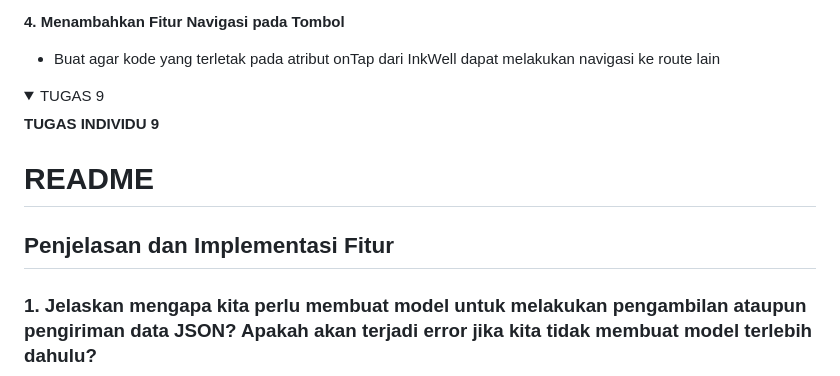
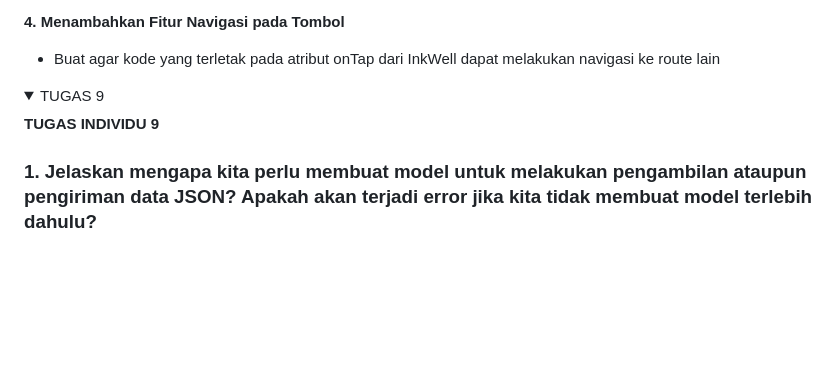
Before and after one commit to dinan26/sunrise-mart-mobile, a Markdown page: README.md, the part around the change. GitHub-like rendering; folded sections open; blank space fills up the shorter version.

```diff
--- a/README.md
+++ b/README.md
@@ -335,10 +335,6 @@ Untuk aplikasi yang lebih kompleks, seperti aplikasi dengan beberapa level navig
 
   **TUGAS INDIVIDU 9**
 
-  # README
-
-## Penjelasan dan Implementasi Fitur
-
 ### 1. Jelaskan mengapa kita perlu membuat model untuk melakukan pengambilan ataupun pengiriman data JSON? Apakah akan terjadi error jika kita tidak membuat model terlebih dahulu?
 Membuat model untuk pengambilan atau pengiriman data JSON sangat penting karena:
 - **Memberikan Struktur Data**: Model memetakan data JSON ke dalam objek aplikasi yang jelas.
```
